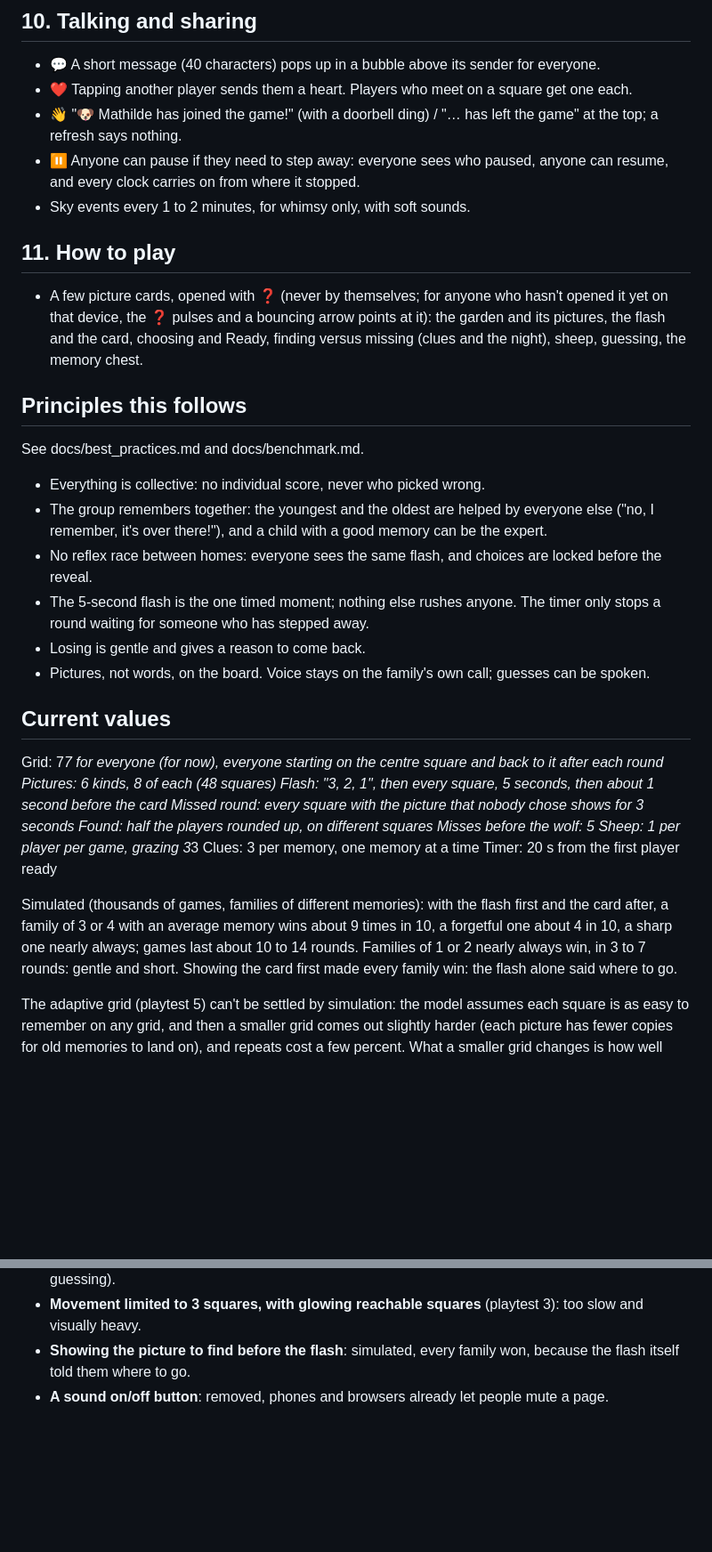
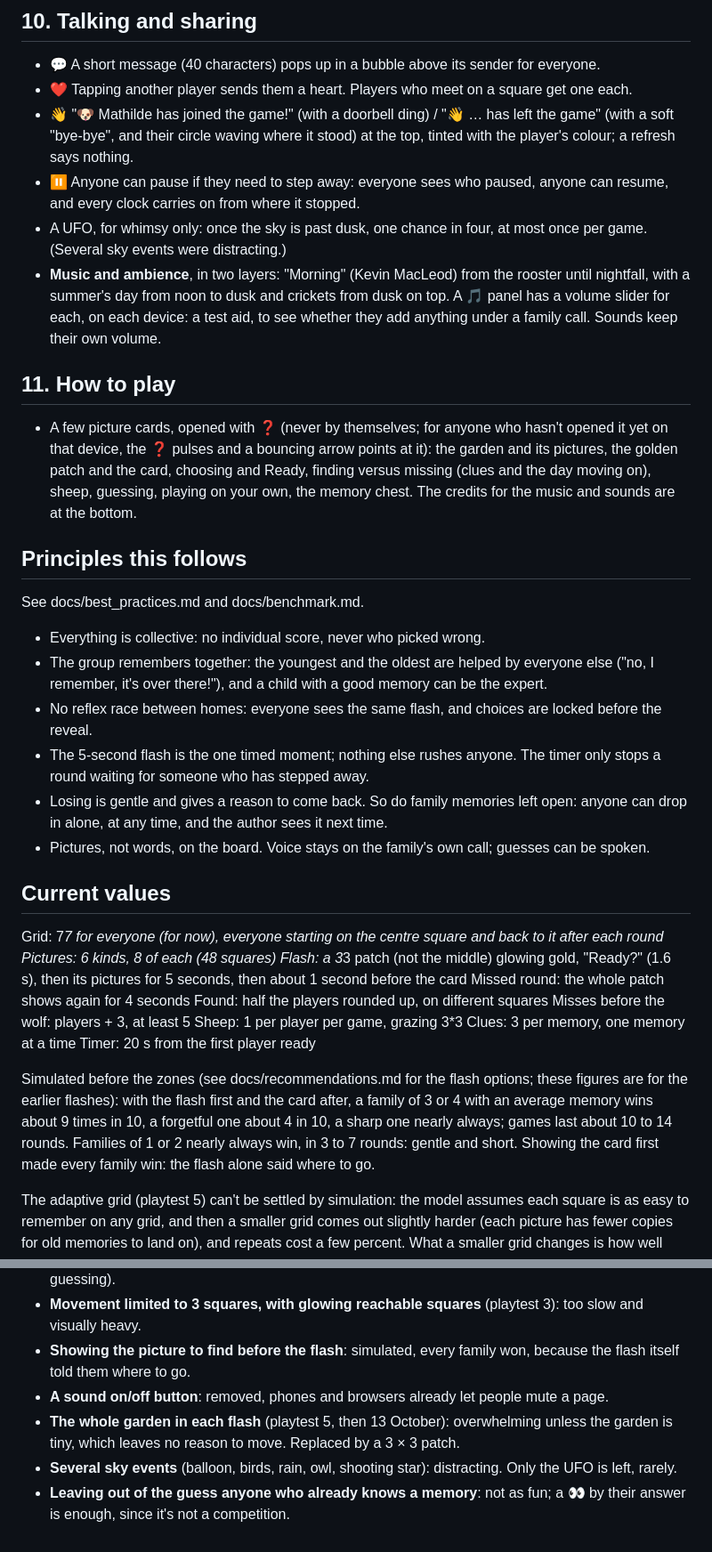
Before and after one commit to MajesticLog/higlo-grid, a Markdown page: docs/game-design.md, 2 parts joined by grey strips. Shown at 89% size. Drawn GitHub-style; blank space fills up the shorter version.

Commit message:
game design: zones, dawn to night, music, family memories found alone
Co-Authored-By: Claude Opus 5.5 <noreply@anthropic.com>

```diff
--- a/docs/game-design.md
+++ b/docs/game-design.md
@@ -126,13 +134,14 @@ Everything stays collective: the game never shows who picked a wrong square.
 
 - 💬 A short message (40 characters) pops up in a bubble above its sender for everyone.
 - ❤️ Tapping another player sends them a heart. Players who meet on a square get one each.
-- 👋 "🐶 Mathilde has joined the game!" (with a doorbell ding) / "… has left the game" at the top; a refresh says nothing.
+- 👋 "🐶 Mathilde has joined the game!" (with a doorbell ding) / "👋 … has left the game" (with a soft "bye-bye", and their circle waving where it stood) at the top, tinted with the player's colour; a refresh says nothing.
 - ⏸️ Anyone can pause if they need to step away: everyone sees who paused, anyone can resume, and every clock carries on from where it stopped.
-- Sky events every 1 to 2 minutes, for whimsy only, with soft sounds.
+- A UFO, for whimsy only: once the sky is past dusk, one chance in four, at most once per game. (Several sky events were distracting.)
+- **Music and ambience**, in two layers: "Morning" (Kevin MacLeod) from the rooster until nightfall, with a summer's day from noon to dusk and crickets from dusk on top. A 🎵 panel has a volume slider for each, on each device: a test aid, to see whether they add anything under a family call. Sounds keep their own volume.
 
 ## 11. How to play
 
-- A few picture cards, opened with ❓ (never by themselves; for anyone who hasn't opened it yet on that device, the ❓ pulses and a bouncing arrow points at it): the garden and its pictures, the flash and the card, choosing and Ready, finding versus missing (clues and the night), sheep, guessing, the memory chest.
+- A few picture cards, opened with ❓ (never by themselves; for anyone who hasn't opened it yet on that device, the ❓ pulses and a bouncing arrow points at it): the garden and its pictures, the golden patch and the card, choosing and Ready, finding versus missing (clues and the day moving on), sheep, guessing, playing on your own, the memory chest. The credits for the music and sounds are at the bottom.
 
 ## Principles this follows
 
@@ -142,22 +151,22 @@ See docs/best_practices.md and docs/benchmark.md.
 - The group remembers together: the youngest and the oldest are helped by everyone else ("no, I remember, it's over there!"), and a child with a good memory can be the expert.
 - No reflex race between homes: everyone sees the same flash, and choices are locked before the reveal.
 - The 5-second flash is the one timed moment; nothing else rushes anyone. The timer only stops a round waiting for someone who has stepped away.
-- Losing is gentle and gives a reason to come back.
+- Losing is gentle and gives a reason to come back. So do family memories left open: anyone can drop in alone, at any time, and the author sees it next time.
 - Pictures, not words, on the board. Voice stays on the family's own call; guesses can be spoken.
 
 ## Current values
 
 Grid: 7*7 for everyone (for now), everyone starting on the centre square and back to it after each round
 Pictures: 6 kinds, 8 of each (48 squares)
-Flash: "3, 2, 1", then every square, 5 seconds, then about 1 second before the card
-Missed round: every square with the picture that nobody chose shows for 3 seconds
+Flash: a 3*3 patch (not the middle) glowing gold, "Ready?" (1.6 s), then its pictures for 5 seconds, then about 1 second before the card
+Missed round: the whole patch shows again for 4 seconds
 Found: half the players rounded up, on different squares
-Misses before the wolf: 5
+Misses before the wolf: players + 3, at least 5
 Sheep: 1 per player per game, grazing 3*3
 Clues: 3 per memory, one memory at a time
 Timer: 20 s from the first player ready
 
-Simulated (thousands of games, families of different memories): with the flash first and the card after, a family of 3 or 4 with an average memory wins about 9 times in 10, a forgetful one about 4 in 10, a sharp one nearly always; games last about 10 to 14 rounds. Families of 1 or 2 nearly always win, in 3 to 7 rounds: gentle and short. Showing the card first made every family win: the flash alone said where to go.
+Simulated before the zones (see docs/recommendations.md for the flash options; these figures are for the earlier flashes): with the flash first and the card after, a family of 3 or 4 with an average memory wins about 9 times in 10, a forgetful one about 4 in 10, a sharp one nearly always; games last about 10 to 14 rounds. Families of 1 or 2 nearly always win, in 3 to 7 rounds: gentle and short. Showing the card first made every family win: the flash alone said where to go.
 
 The adaptive grid (playtest 5) can't be settled by simulation: the model assumes each square is as easy to remember on any grid, and then a smaller grid comes out slightly harder (each picture has fewer copies for old memories to land on), and repeats cost a few percent. What a smaller grid changes is how well people remember each square, which only playtests can tell. Mathilde found the 7 × 7 really hard, closer to the model's "forgetful" family or below. In play, 5 × 5 and then 6 × 6 felt too easy, so the garden went back to 7 × 7, with the whole board shown in each flash instead: these numbers are for playtests to settle.
 
@@ -174,3 +183,6 @@ The adaptive grid (playtest 5) can't be settled by simulation: the model assumes
 - **Movement limited to 3 squares, with glowing reachable squares** (playtest 3): too slow and visually heavy.
 - **Showing the picture to find before the flash**: simulated, every family won, because the flash itself told them where to go.
 - **A sound on/off button**: removed, phones and browsers already let people mute a page.
+- **The whole garden in each flash** (playtest 5, then 13 October): overwhelming unless the garden is tiny, which leaves no reason to move. Replaced by a 3 × 3 patch.
+- **Several sky events** (balloon, birds, rain, owl, shooting star): distracting. Only the UFO is left, rarely.
+- **Leaving out of the guess anyone who already knows a memory**: not as fun; a 👀 by their answer is enough, since it's not a competition.
```
Also changed, not shown: other parts of docs/game-design.md (+15 -7 lines), docs/todo.md (+2 -2 lines).
